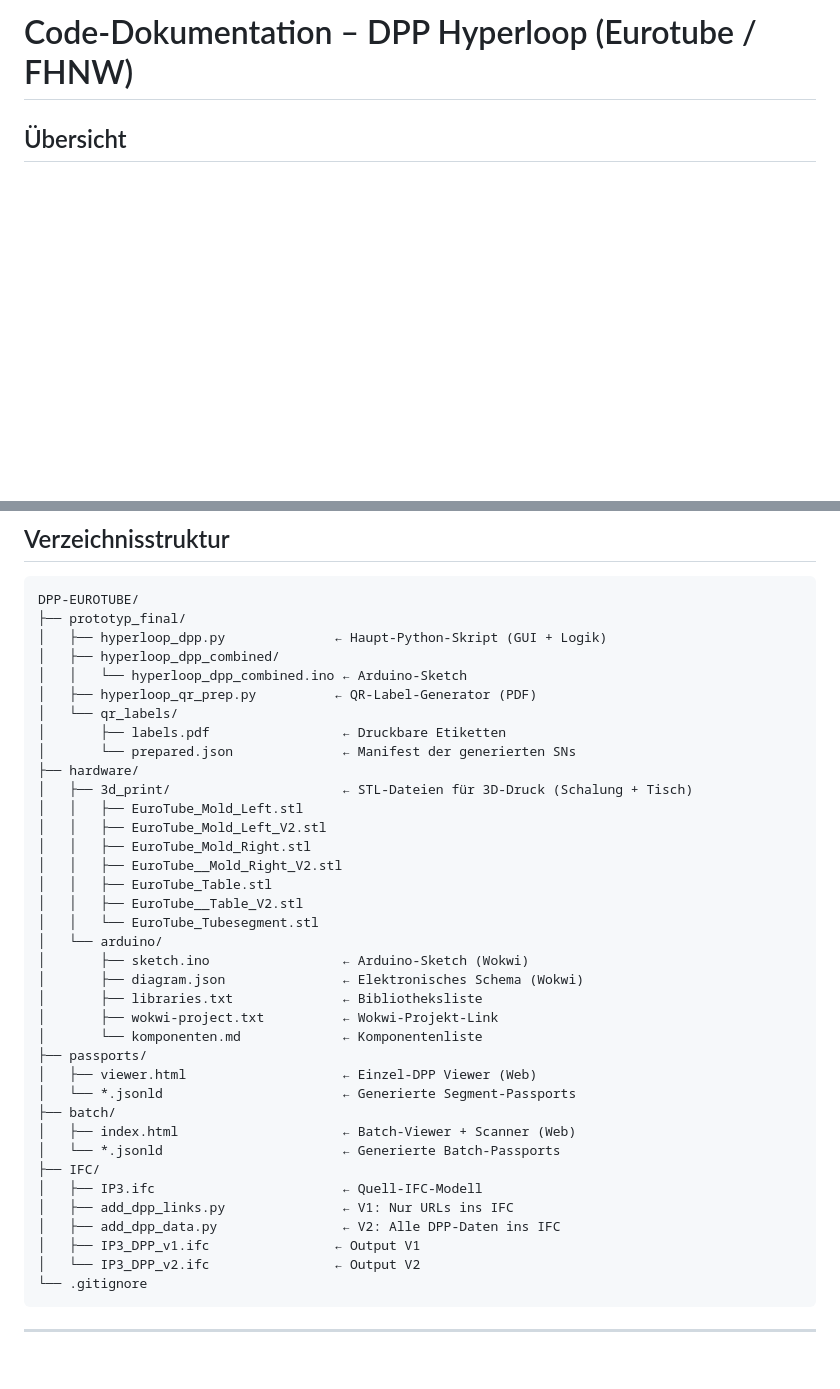
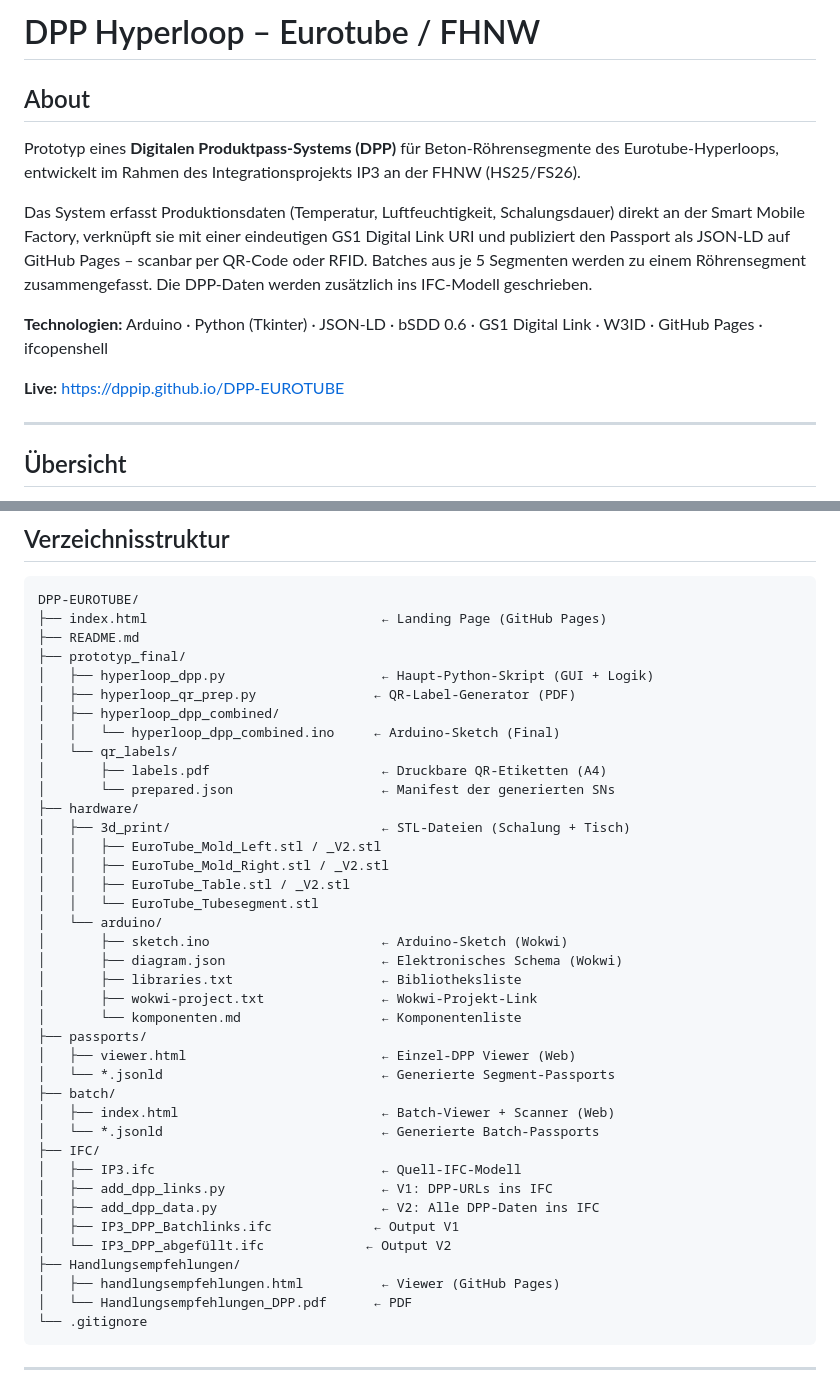
Before and after one commit to DPPIP/DPP-EUROTUBE, a Markdown page: README.md, 2 parts joined by grey strips. Rendered like a GitHub page; blank space fills up the shorter version.

Commit message:
README: About-Sektion + aktuelle Verzeichnisstruktur
Co-Authored-By: Claude Sonnet 4.6 <noreply@anthropic.com>

````diff
--- a/README.md
+++ b/README.md
@@ -1,4 +1,16 @@
-# Code-Dokumentation – DPP Hyperloop (Eurotube / FHNW)
+# DPP Hyperloop – Eurotube / FHNW
+
+## About
+
+Prototyp eines **Digitalen Produktpass-Systems (DPP)** für Beton-Röhrensegmente des Eurotube-Hyperloops, entwickelt im Rahmen des Integrationsprojekts IP3 an der FHNW (HS25/FS26).
+
+Das System erfasst Produktionsdaten (Temperatur, Luftfeuchtigkeit, Schalungsdauer) direkt an der Smart Mobile Factory, verknüpft sie mit einer eindeutigen GS1 Digital Link URI und publiziert den Passport als JSON-LD auf GitHub Pages – scanbar per QR-Code oder RFID. Batches aus je 5 Segmenten werden zu einem Röhrensegment zusammengefasst. Die DPP-Daten werden zusätzlich ins IFC-Modell geschrieben.
+
+**Technologien:** Arduino · Python (Tkinter) · JSON-LD · bSDD 0.6 · GS1 Digital Link · W3ID · GitHub Pages · ifcopenshell
+
+**Live:** https://dppip.github.io/DPP-EUROTUBE
+
+---
 
 ## Übersicht
 
@@ -22,41 +34,43 @@ Das System erstellt **Digitale Produktpässe (DPP)** für Beton-Fertigelemente e
 
 ```
 DPP-EUROTUBE/
+├── index.html                              ← Landing Page (GitHub Pages)
+├── README.md
 ├── prototyp_final/
-│   ├── hyperloop_dpp.py              ← Haupt-Python-Skript (GUI + Logik)
+│   ├── hyperloop_dpp.py                    ← Haupt-Python-Skript (GUI + Logik)
+│   ├── hyperloop_qr_prep.py               ← QR-Label-Generator (PDF)
 │   ├── hyperloop_dpp_combined/
-│   │   └── hyperloop_dpp_combined.ino ← Arduino-Sketch
-│   ├── hyperloop_qr_prep.py          ← QR-Label-Generator (PDF)
+│   │   └── hyperloop_dpp_combined.ino     ← Arduino-Sketch (Final)
 │   └── qr_labels/
-│       ├── labels.pdf                 ← Druckbare Etiketten
-│       └── prepared.json              ← Manifest der generierten SNs
+│       ├── labels.pdf                      ← Druckbare QR-Etiketten (A4)
+│       └── prepared.json                   ← Manifest der generierten SNs
 ├── hardware/
-│   ├── 3d_print/                      ← STL-Dateien für 3D-Druck (Schalung + Tisch)
-│   │   ├── EuroTube_Mold_Left.stl
-│   │   ├── EuroTube_Mold_Left_V2.stl
-│   │   ├── EuroTube_Mold_Right.stl
-│   │   ├── EuroTube__Mold_Right_V2.stl
-│   │   ├── EuroTube_Table.stl
-│   │   ├── EuroTube__Table_V2.stl
+│   ├── 3d_print/                           ← STL-Dateien (Schalung + Tisch)
+│   │   ├── EuroTube_Mold_Left.stl / _V2.stl
+│   │   ├── EuroTube_Mold_Right.stl / _V2.stl
+│   │   ├── EuroTube_Table.stl / _V2.stl
 │   │   └── EuroTube_Tubesegment.stl
 │   └── arduino/
-│       ├── sketch.ino                 ← Arduino-Sketch (Wokwi)
-│       ├── diagram.json               ← Elektronisches Schema (Wokwi)
-│       ├── libraries.txt              ← Bibliotheksliste
-│       ├── wokwi-project.txt          ← Wokwi-Projekt-Link
-│       └── komponenten.md             ← Komponentenliste
+│       ├── sketch.ino                      ← Arduino-Sketch (Wokwi)
+│       ├── diagram.json                    ← Elektronisches Schema (Wokwi)
+│       ├── libraries.txt                   ← Bibliotheksliste
+│       ├── wokwi-project.txt               ← Wokwi-Projekt-Link
+│       └── komponenten.md                  ← Komponentenliste
 ├── passports/
-│   ├── viewer.html                    ← Einzel-DPP Viewer (Web)
-│   └── *.jsonld                       ← Generierte Segment-Passports
+│   ├── viewer.html                         ← Einzel-DPP Viewer (Web)
+│   └── *.jsonld                            ← Generierte Segment-Passports
 ├── batch/
-│   ├── index.html                     ← Batch-Viewer + Scanner (Web)
-│   └── *.jsonld                       ← Generierte Batch-Passports
+│   ├── index.html                          ← Batch-Viewer + Scanner (Web)
+│   └── *.jsonld                            ← Generierte Batch-Passports
 ├── IFC/
-│   ├── IP3.ifc                        ← Quell-IFC-Modell
-│   ├── add_dpp_links.py               ← V1: Nur URLs ins IFC
-│   ├── add_dpp_data.py                ← V2: Alle DPP-Daten ins IFC
-│   ├── IP3_DPP_v1.ifc                ← Output V1
-│   └── IP3_DPP_v2.ifc                ← Output V2
+│   ├── IP3.ifc                             ← Quell-IFC-Modell
+│   ├── add_dpp_links.py                    ← V1: DPP-URLs ins IFC
+│   ├── add_dpp_data.py                     ← V2: Alle DPP-Daten ins IFC
+│   ├── IP3_DPP_Batchlinks.ifc             ← Output V1
+│   └── IP3_DPP_abgefüllt.ifc             ← Output V2
+├── Handlungsempfehlungen/
+│   ├── handlungsempfehlungen.html          ← Viewer (GitHub Pages)
+│   └── Handlungsempfehlungen_DPP.pdf      ← PDF
 └── .gitignore
 ```
 
````
